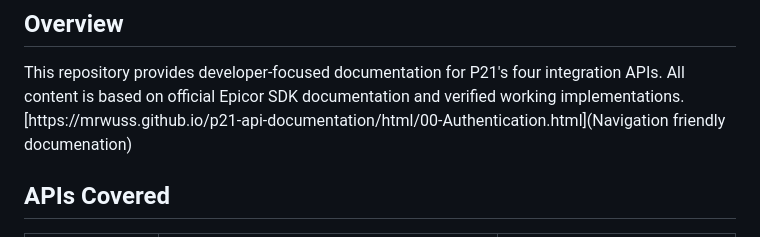
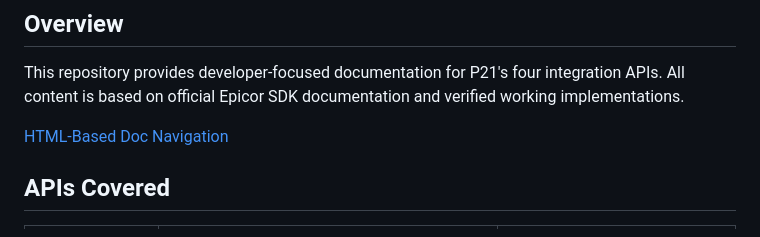
Before and after one commit to mrwuss/p21-api-documentation, a Markdown page: README.md, the part around the change. GitHub-like rendering.

```diff
--- a/README.md
+++ b/README.md
@@ -7,7 +7,8 @@ Comprehensive documentation and working Python examples for all Prophet 21 integ
 ## Overview
 
 This repository provides developer-focused documentation for P21's four integration APIs. All content is based on official Epicor SDK documentation and verified working implementations.
-[https://mrwuss.github.io/p21-api-documentation/html/00-Authentication.html](Navigation friendly documenation)
+
+[HTML-Based Doc Navigation](https://mrwuss.github.io/p21-api-documentation/html/00-Authentication.html)
 ## APIs Covered
 
 | API | Purpose | Best For |
```
